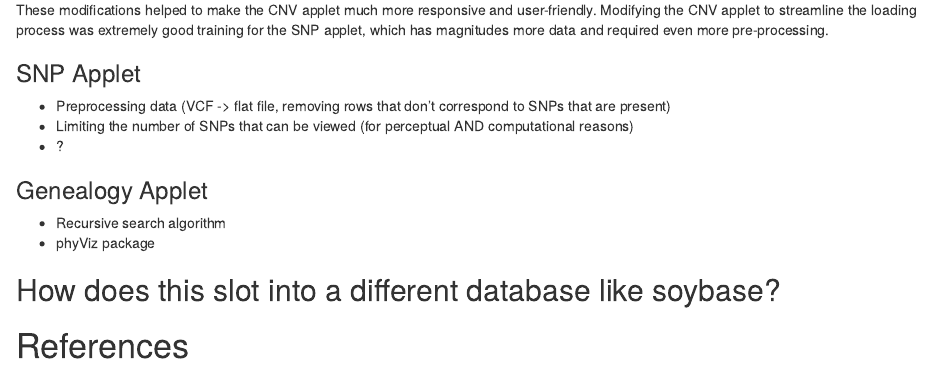
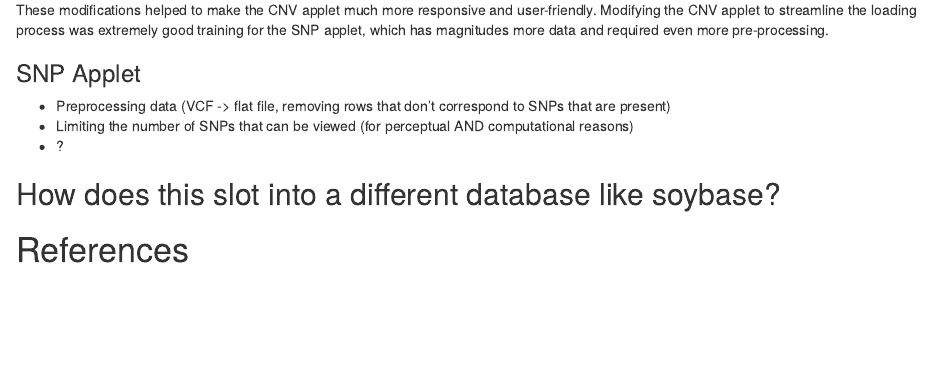
Before and after one commit to soybase/USDA-soybeans, an R Markdown document (ShinyAppletPaper/AppletPaper.Rmd): the page in a window 1100 px wide, from 13030 px down. Rendered offline with R 4.5, knitr and Pandoc, with nearby package versions; drawn as R Markdown's standard HTML page in place of the format the file asks for.

Commit message:
Remove Genealogy Applet section

```diff
--- a/ShinyAppletPaper/AppletPaper.Rmd
+++ b/ShinyAppletPaper/AppletPaper.Rmd
@@ -223,12 +223,6 @@ These modifications helped to make the CNV applet much more responsive and user-
 * ?
 
 
-
-### Genealogy Applet
-
-* Recursive search algorithm
-* phyViz package
-
 ## How does this slot into a different database like soybase?
 
 
```
